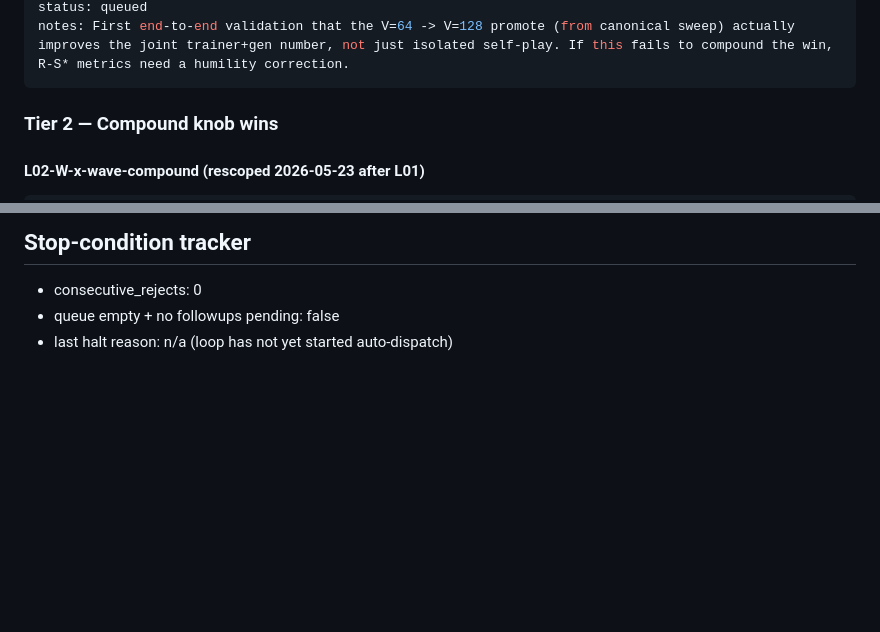
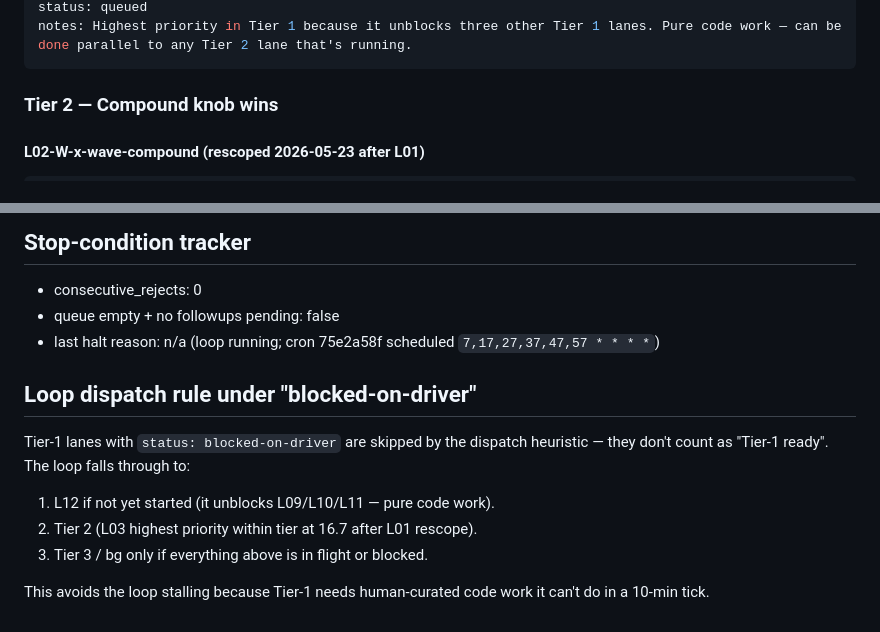
Before and after one commit to jasonyandell/gomoku, a Markdown page: wiki/ops/perf-queue.md, 2 parts joined by grey strips. Drawn GitHub-style; blank space fills up the shorter version.

````diff
--- a/wiki/ops/perf-queue.md
+++ b/wiki/ops/perf-queue.md
@@ -97,5 +115,5 @@ priority: 7.5
 status: queued
-notes: First end-to-end validation that the V=64 -> V=128 promote (from canonical sweep) actually improves the joint trainer+gen number, not just isolated self-play. If this fails to compound the win, R-S* metrics need a humility correction.
+notes: Highest priority in Tier 1 because it unblocks three other Tier 1 lanes. Pure code work — can be done parallel to any Tier 2 lane that's running.
 ```
 
 ### Tier 2 — Compound knob wins
@@ -268,4 +286,15 @@ notes: Calibrates the ANE work. Runs when nothing in Tier 1-3 needs GPU.
 
 - consecutive_rejects: 0
 - queue empty + no followups pending: false
-- last halt reason: n/a (loop has not yet started auto-dispatch)
+- last halt reason: n/a (loop running; cron 75e2a58f scheduled `7,17,27,37,47,57 * * * *`)
+
+## Loop dispatch rule under "blocked-on-driver"
+
+Tier-1 lanes with `status: blocked-on-driver` are skipped by the dispatch
+heuristic — they don't count as "Tier-1 ready". The loop falls through to:
+1. L12 if not yet started (it unblocks L09/L10/L11 — pure code work).
+2. Tier 2 (L03 highest priority within tier at 16.7 after L01 rescope).
+3. Tier 3 / bg only if everything above is in flight or blocked.
+
+This avoids the loop stalling because Tier-1 needs human-curated code
+work it can't do in a 10-min tick.
````
Also changed, not shown: other parts of wiki/ops/perf-queue.md (+49 -31 lines).
